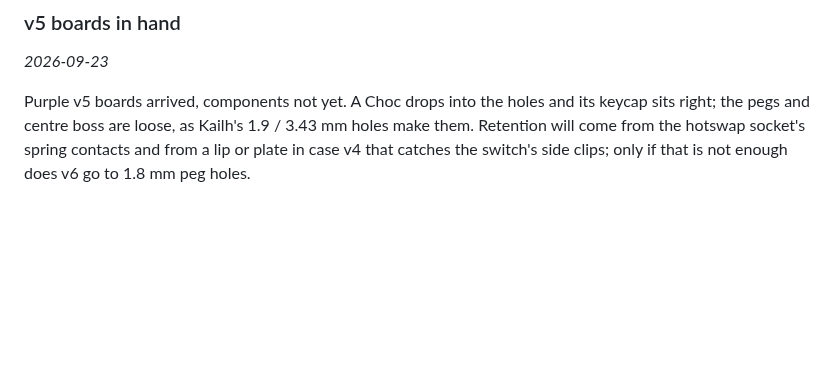
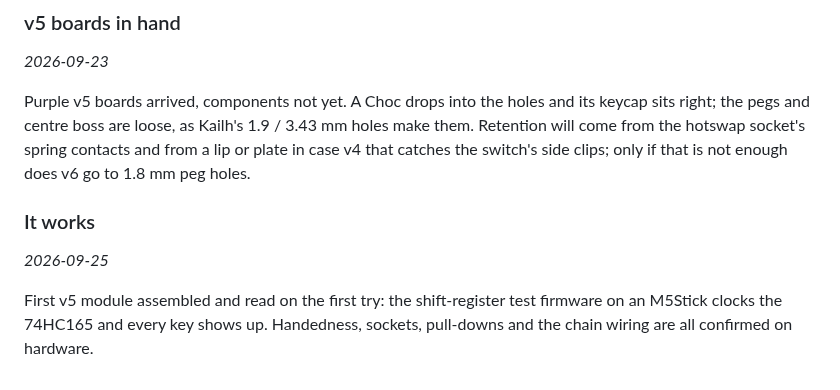
Before and after one commit to nevyn/roamyboard, a Markdown page: Build Diary.md, the part around the change. Rendered like a GitHub page; blank space fills up the shorter version.

Commit message:
Diary: first key module reads on the first try
Co-Authored-By: Claude Fable 5.1 <noreply@anthropic.com>

```diff
--- a/Build Diary.md
+++ b/Build Diary.md
@@ -268,3 +268,8 @@ A product photo of a Choc's underside shows one thick peg, two thin pegs and two
 *2026-09-23*
 
 Purple v5 boards arrived, components not yet. A Choc drops into the holes and its keycap sits right; the pegs and centre boss are loose, as Kailh's 1.9 / 3.43 mm holes make them. Retention will come from the hotswap socket's spring contacts and from a lip or plate in case v4 that catches the switch's side clips; only if that is not enough does v6 go to 1.8 mm peg holes.
+
+### It works
+*2026-09-25*
+
+First v5 module assembled and read on the first try: the shift-register test firmware on an M5Stick clocks the 74HC165 and every key shows up. Handedness, sockets, pull-downs and the chain wiring are all confirmed on hardware.
```
